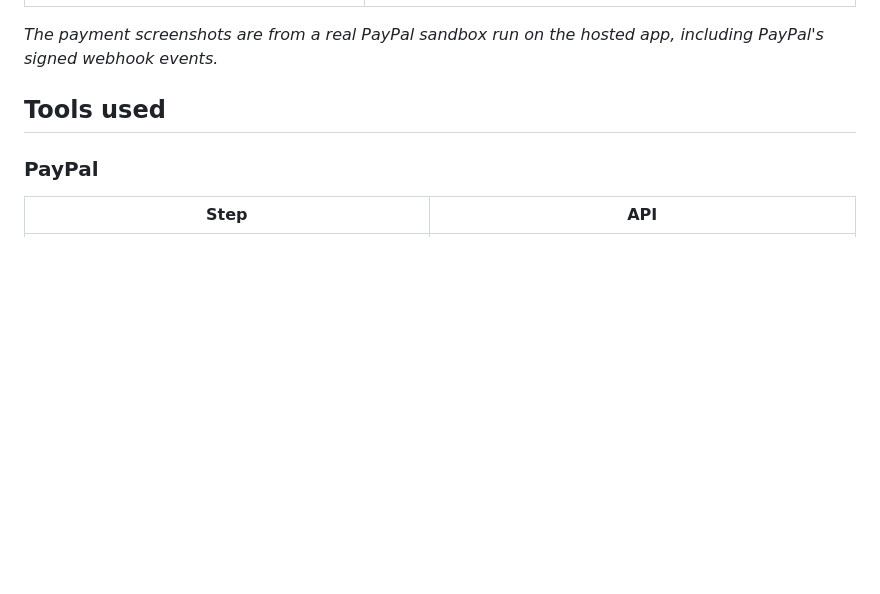
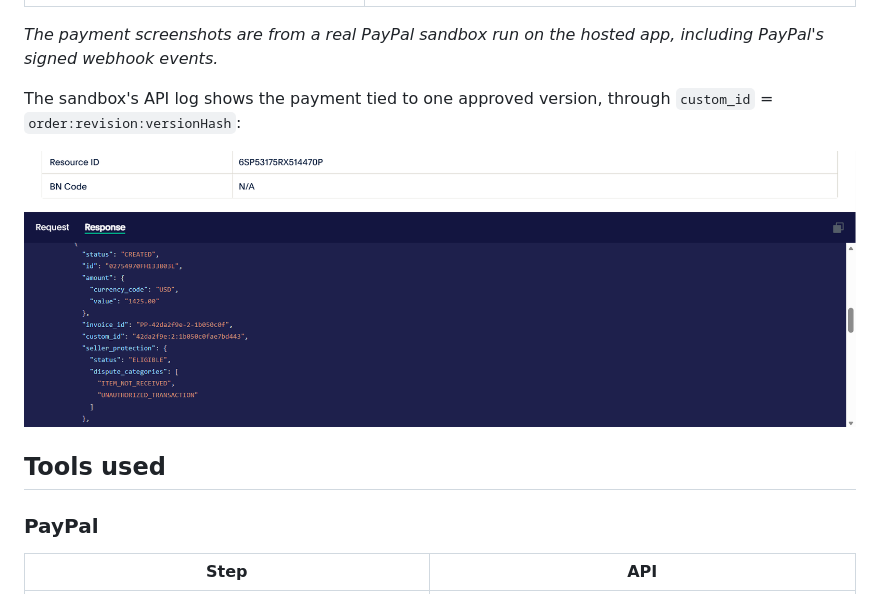
Before and after one commit to dngvmnh/PayPal-AI-Hackathon, a Markdown page: README.md, the part around the change. Rendered like a GitHub page; pictures changed too: docs/screenshots/6-sandbox-custom-id.png (added); blank space fills up the shorter version.

Commit message:
Add the sandbox log screenshot showing custom_id (DG-2)

```diff
--- a/README.md
+++ b/README.md
@@ -104,6 +104,10 @@ npm run e2e                                            # terminal 3: 19 checks,
 | ![](docs/screenshots/4-payment-iterations.png) | ![](docs/screenshots/5-receipt-mobile.png) |
 
 _The payment screenshots are from a real PayPal sandbox run on the hosted app, including PayPal's signed webhook events._
+
+The sandbox's API log shows the payment tied to one approved version, through `custom_id` = `order:revision:versionHash`:
+
+![PayPal sandbox log with custom_id](docs/screenshots/6-sandbox-custom-id.png)
 
 ## Tools used
 
```
Also changed, not shown: docs/HANDOFF.md (+1 -1 lines), docs/PLAN.md (+1 -1 lines).
